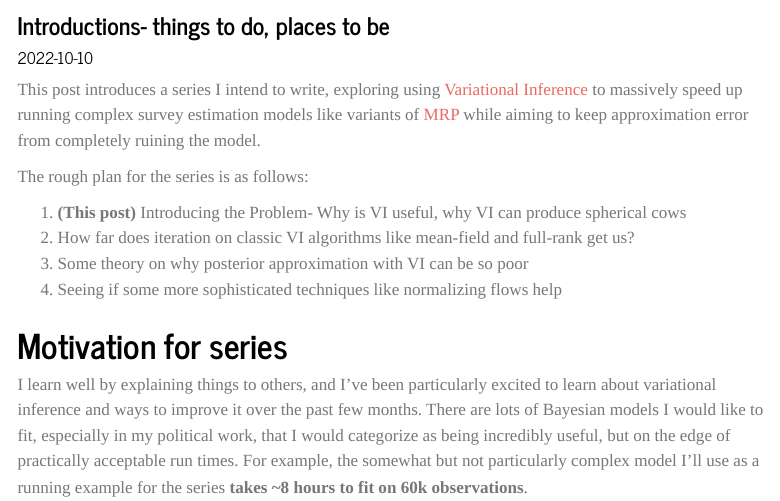
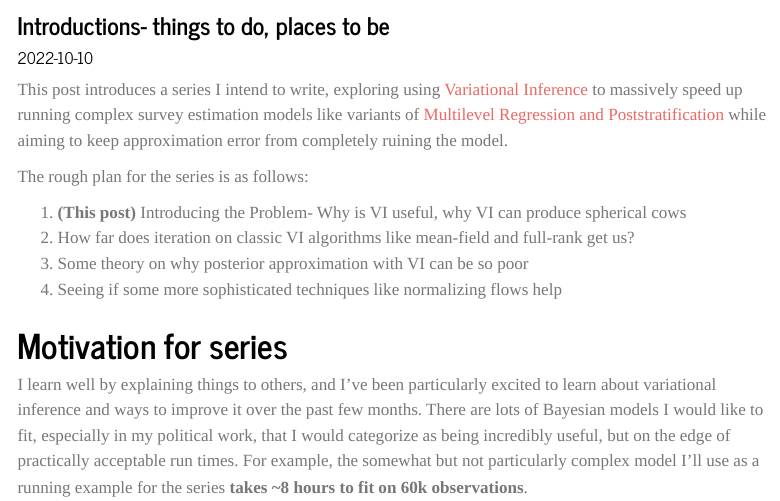
Before and after one commit to andytimm/andytimm.github.io, a Quarto document (posts/Variational MRP Pt1/variational_mrp_pt1.qmd): the page in a window 1100 px wide, from 120 px down. Rendered offline with R 4.5, knitr and Pandoc in place of Quarto, with nearby package versions; menus at the side of the page are left out.

Commit message:
Should probably spell this out

```diff
--- a/posts/Variational MRP Pt1/variational_mrp_pt1.qmd
+++ b/posts/Variational MRP Pt1/variational_mrp_pt1.qmd
@@ -10,7 +10,7 @@ categories:
 - Variational Inference
 ---
 
-This post introduces a series I intend to write, exploring using [Variational Inference](https://en.wikipedia.org/wiki/Variational_Bayesian_methods) to massively speed up running complex survey estimation models like variants of [MRP](https://en.wikipedia.org/wiki/Multilevel_regression_with_poststratification) while aiming to keep approximation error from completely ruining the model.
+This post introduces a series I intend to write, exploring using [Variational Inference](https://en.wikipedia.org/wiki/Variational_Bayesian_methods) to massively speed up running complex survey estimation models like variants of [Multilevel Regression and Poststratification](https://en.wikipedia.org/wiki/Multilevel_regression_with_poststratification) while aiming to keep approximation error from completely ruining the model.
 
 The rough plan for the series is as follows:
 
```
Also changed, not shown: docs/search.json, 5 other files.
